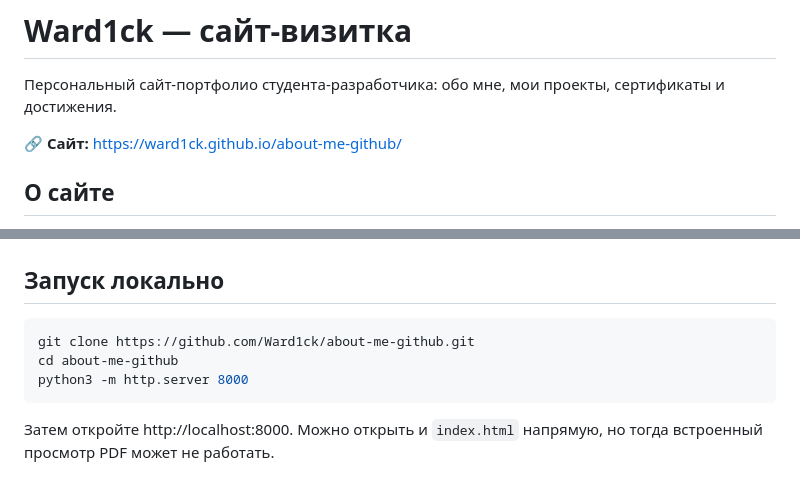
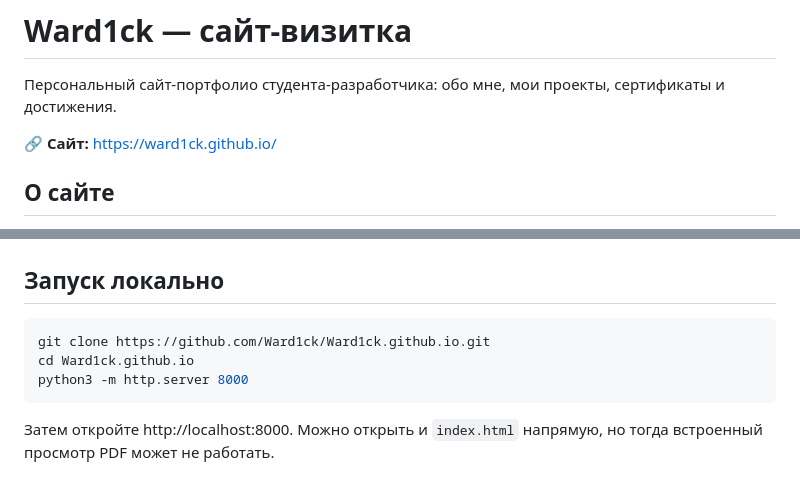
Before and after one commit to Ward1ck/Ward1ck.github.io, a Markdown page: README.md, 2 parts joined by grey strips. GitHub-like rendering.

Commit message:
Fix site and repository URLs in README

````diff
--- a/README.md
+++ b/README.md
@@ -2,7 +2,7 @@
 
 Персональный сайт-портфолио студента-разработчика: обо мне, мои проекты, сертификаты и достижения.
 
-🔗 **Сайт:** https://ward1ck.github.io/about-me-github/
+🔗 **Сайт:** https://ward1ck.github.io/
 
 ## О сайте
 
@@ -42,8 +42,8 @@ HTML, CSS, JavaScript без фреймворков, сборщиков и за
 ## Запуск локально
 
 ```bash
-git clone https://github.com/Ward1ck/about-me-github.git
-cd about-me-github
+git clone https://github.com/Ward1ck/Ward1ck.github.io.git
+cd Ward1ck.github.io
 python3 -m http.server 8000
 ```
 
````
